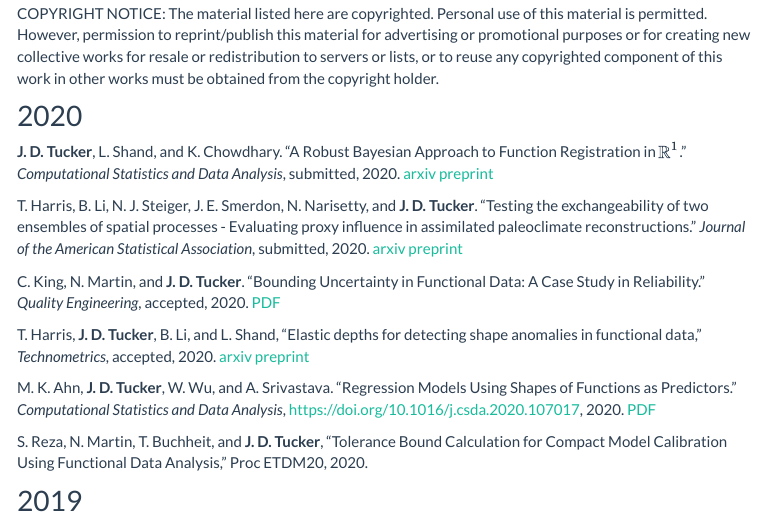
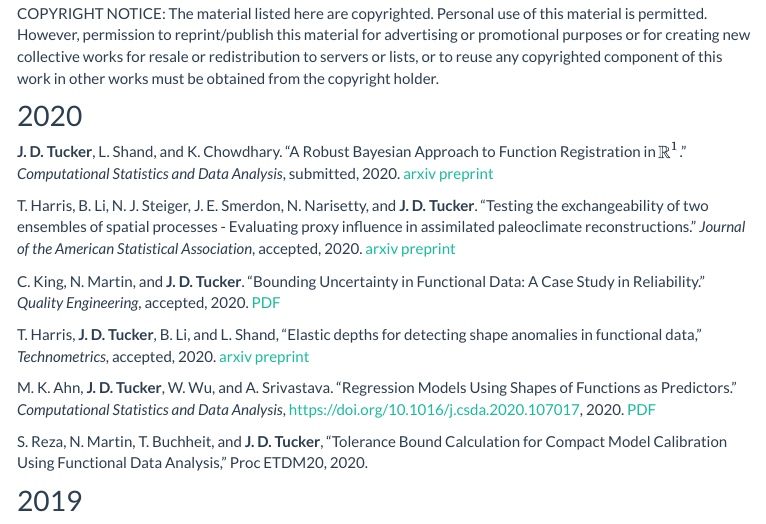
Before and after one commit to jdtuck/jdtuck.github.io, an R Markdown document (papers.Rmd): the page in a window 1100 px wide, from 130 px down. The pictures show the output file papers.html that the author committed with the source, opened offline; library style sheets and scripts come from the installed R packages; menus at the side of the page are left out.

Commit message:
update papers

```diff
--- a/papers.Rmd
+++ b/papers.Rmd
@@ -17,7 +17,7 @@ COPYRIGHT NOTICE: The material listed here are copyrighted. Personal use of this
 ## 2020
 **J. D. Tucker**, L. Shand, and K. Chowdhary. "A Robust Bayesian Approach to Function Registration in $\mathbb{R}^1$." *Computational Statistics and Data Analysis*, submitted, 2020. [arxiv preprint](https://arxiv.org/abs/2005.14372)
 
-T. Harris, B. Li, N. J. Steiger, J. E. Smerdon, N. Narisetty, and **J. D. Tucker**. "Testing the exchangeability of two ensembles of spatial processes - Evaluating proxy influence in assimilated paleoclimate reconstructions."  *Journal of the American Statistical Association*, submitted, 2020. [arxiv preprint](http://arxiv.org/abs/1909.01273)
+T. Harris, B. Li, N. J. Steiger, J. E. Smerdon, N. Narisetty, and **J. D. Tucker**. "Testing the exchangeability of two ensembles of spatial processes - Evaluating proxy influence in assimilated paleoclimate reconstructions."  *Journal of the American Statistical Association*, accepted, 2020. [arxiv preprint](http://arxiv.org/abs/1909.01273)
 
 C. King, N. Martin, and **J. D. Tucker**. "Bounding Uncertainty in Functional Data: A Case Study in Reliability." *Quality Engineering*, accepted, 2020. [PDF](Papers/King_QE_20.pdf)
 
```
Also changed, not shown: index.html, papers.html, research.html, resume.html, software.html.
